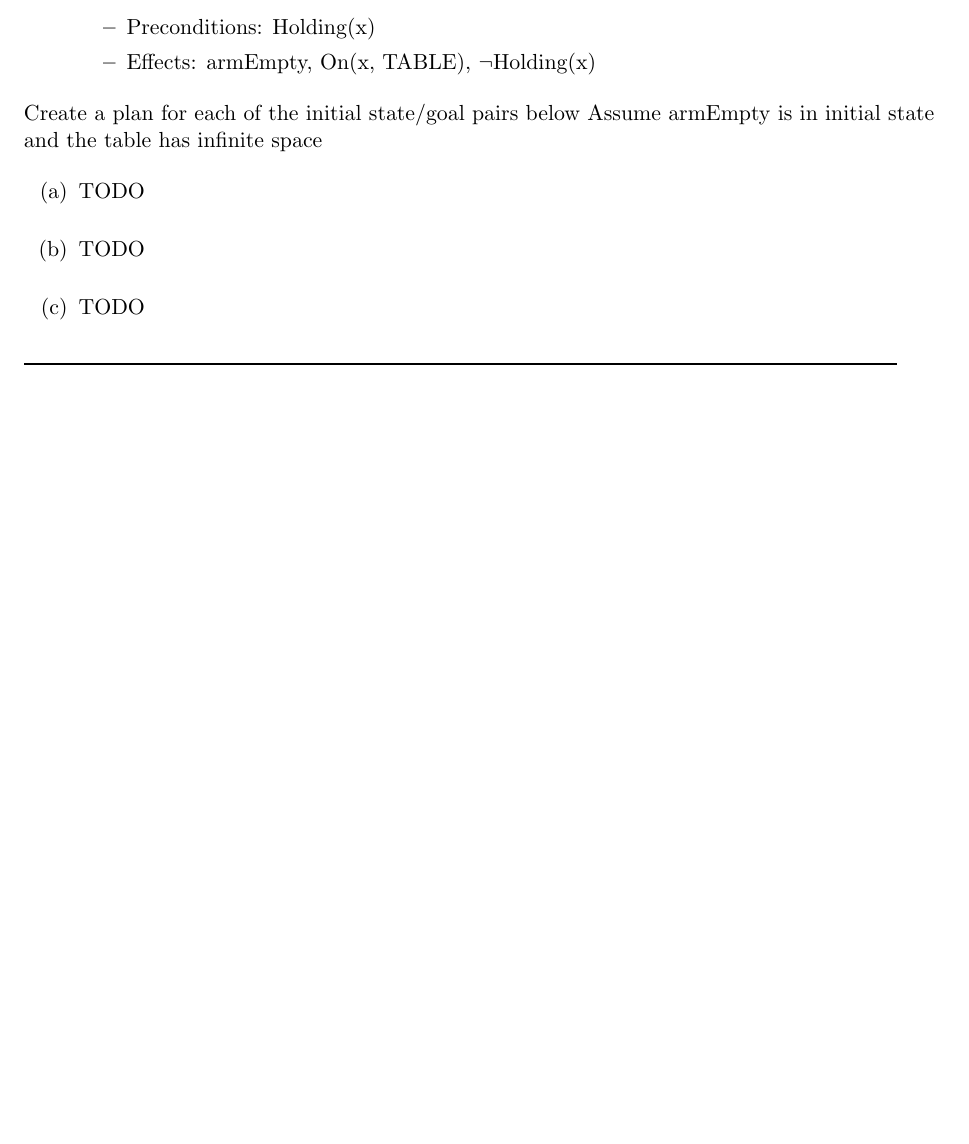
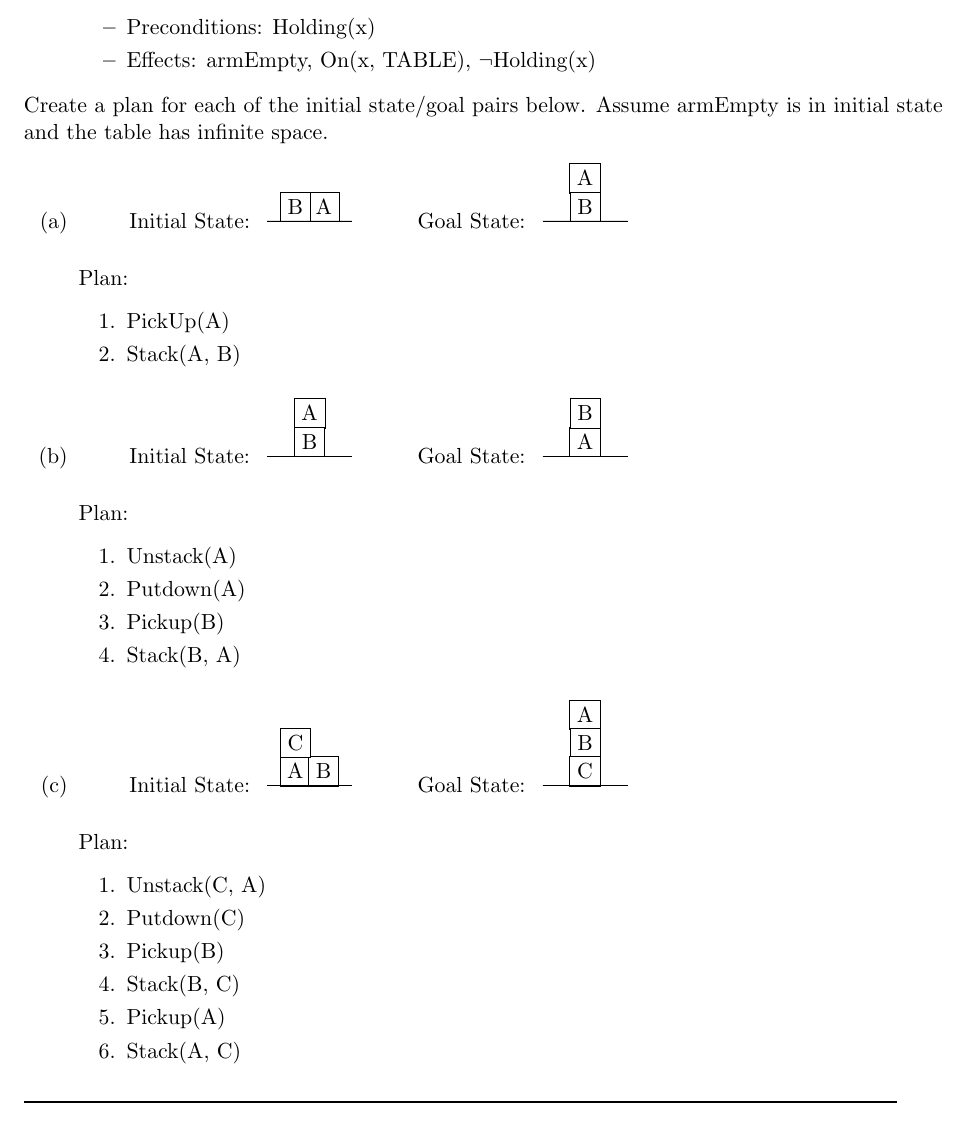
Before and after one commit to vcss7/ArtificialIntelligence, a LaTeX problem sheet (Planning/assignment_4.tex): part of page 3 of 3 before the commit and part of page 3 of 4 after it, cut so that both start at the same text, the shorter picture padded with empty space. Compiled offline with pdfLaTeX.

Commit message:
Robot Stacking done

```diff
--- a/Planning/assignment_4.tex
+++ b/Planning/assignment_4.tex
@@ -184,14 +183,100 @@ Consider a block stacking robot with the following actions:
         \end{itemize}
 \end{itemize}
 
-Create a plan for each of the initial state/goal pairs below
-Assume armEmpty is in initial state and the table has infinite space
+Create a plan for each of the initial state/goal pairs below.
+Assume armEmpty is in initial state and the table has infinite space.
+
+\tikzstyle{block}=[fill=white, draw=black, shape=rectangle]
+\tikzstyle{floor}=[-, fill=black]
 
 \begin{enumerate}[label=(\alph*)]
 \itemsep1em
-    \item TODO
-    \item TODO
-    \item TODO
+    \item
+        \hspace{2em}
+        Initial State:
+        \begin{tikzpicture}
+            \node [style=block] (2) at (1.25, -0.75) {A};
+            \node [style=block] (3) at (0.75, -0.75) {B};
+            \node [style=none] (4) at (0.25, -1) {};
+            \node [style=none] (5) at (1.75, -1) {};
+            \draw [style=floor] (4.center) to (5.center);
+        \end{tikzpicture}
+        \hspace{2em}
+        Goal State:
+        \begin{tikzpicture}
+            \node [style=block] (0) at (3.5, -0.25) {A};
+            \node [style=block] (1) at (3.5, -0.75) {B};
+            \node [style=none] (6) at (2.75, -1) {};
+            \node [style=none] (7) at (4.25, -1) {};
+            \draw [style=floor] (6.center) to (7.center);
+        \end{tikzpicture}
+
+        \vspace{1em}Plan:
+        \begin{enumerate}[label=\arabic*.]
+            \item PickUp(A)
+            \item Stack(A, B)
+        \end{enumerate}
+
+    \item
+        \hspace{2em}
+        Initial State:
+        \begin{tikzpicture}
+            \node [style=block] (0) at (1, -0.25) {A};
+            \node [style=block] (1) at (1, -0.75) {B};
+            \node [style=none] (4) at (0.25, -1) {};
+            \node [style=none] (5) at (1.75, -1) {};
+            \draw [style=floor] (4.center) to (5.center);
+        \end{tikzpicture}
+        \hspace{2em}
+        Goal State:
+        \begin{tikzpicture}
+            \node [style=block] (2) at (3.5, -0.75) {A};
+            \node [style=block] (3) at (3.5, -0.25) {B};
+            \node [style=none] (6) at (2.75, -1) {};
+            \node [style=none] (7) at (4.25, -1) {};
+            \draw [style=floor] (6.center) to (7.center);
+        \end{tikzpicture}
+
+        \vspace{1em}Plan:
+        \begin{enumerate}[label=\arabic*.]
+            \item Unstack(A)
+            \item Putdown(A)
+            \item Pickup(B)
+            \item Stack(B, A)
+        \end{enumerate}
+
+    \item
+        \hspace{2em}
+        Initial State:
+        \begin{tikzpicture}
+            \node [style=block] (8) at (0.75, -1.25) {A};
+            \node [style=block] (9) at (1.25, -1.25) {B};
+            \node [style=block] (10) at (0.75, -0.75) {C};
+            \node [style=none] (4) at (0.25, -1.5) {};
+            \node [style=none] (5) at (1.75, -1.5) {};
+            \draw [style=floor] (4.center) to (5.center);
+        \end{tikzpicture}
+        \hspace{2em}
+        Goal State:
+        \begin{tikzpicture}
+            \node [style=none] (6) at (2.75, -1.5) {};
+            \node [style=none] (7) at (4.25, -1.5) {};
+            \node [style=block] (11) at (3.5, -0.25) {A};
+            \node [style=block] (12) at (3.5, -0.75) {B};
+            \node [style=block] (13) at (3.5, -1.25) {C};
+            \draw [style=floor] (6.center) to (7.center);
+        \end{tikzpicture}
+
+        \vspace{1em}Plan:
+        \begin{enumerate}[label=\arabic*.]
+            \item Unstack(C, A)
+            \item Putdown(C)
+            \item Pickup(B)
+            \item Stack(B, C)
+            \item Pickup(A)
+            \item Stack(A, C)
+        \end{enumerate}
+
 \end{enumerate}
 
 \rule[0.1pt]{40em}{1.0pt}
```
Also changed, not shown: Planning/assignment_4.pdf, Planning/assignment_4.tex (1 more changed lines).
